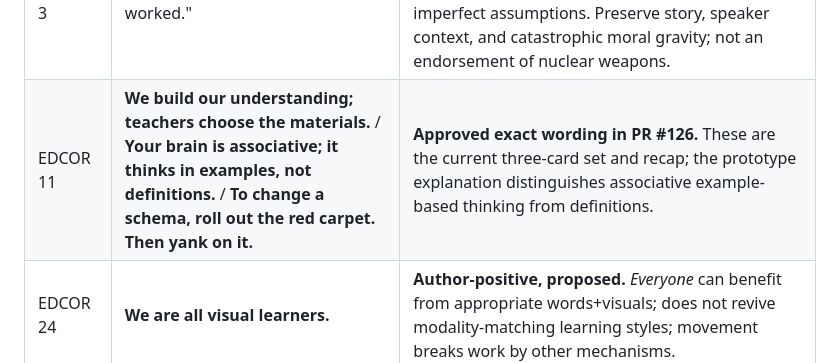
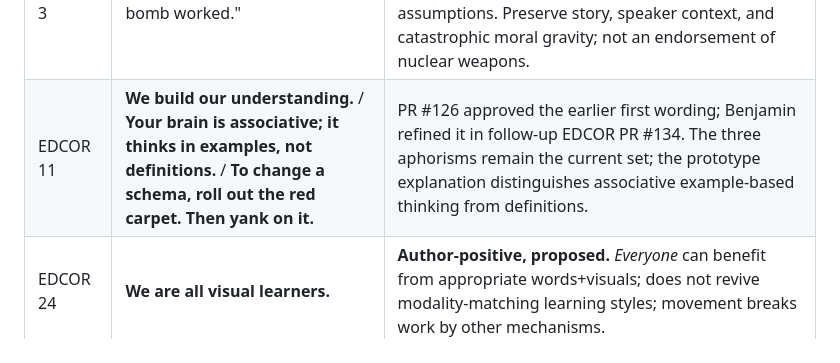
Before and after one commit to bpacini-alt/Econ-150-textbook, a Markdown page: docs/APHORISM-EDITORIAL-PROGRAM.md, the part around the change. Drawn GitHub-style.

```diff
--- a/docs/APHORISM-EDITORIAL-PROGRAM.md
+++ b/docs/APHORISM-EDITORIAL-PROGRAM.md
@@ -50,7 +50,7 @@ Categories often overlap: *foundational*, *counterintuitive*, *misconception-cor
 | Econ 11 | **Profit is a flare.** | **In text**, major-concept heading and explanation; also memorization guide. Profit can signal an opportunity and induce entry; profits do not automatically measure full social value. |
 | Econ 14 (echo 8) | **The best way to make the world better is luggage.** | **Author-proposed adapted saying, source check.** Labor mobility/geographic opportunity. Russ Roberts / migration researchers discussed as intellectual leads; do not treat as proof that all immigration policy trade-offs vanish. |
 | EDCOR 3 | **The Bomb Worked!** / "The bomb worked." | **In text**: chapter subtitle, Dr. Dibble classroom story, and chapter synthesis. Science can yield successful real-world predictions despite simplified or imperfect assumptions. Preserve story, speaker context, and catastrophic moral gravity; not an endorsement of nuclear weapons. |
-| EDCOR 11 | **We build our understanding; teachers choose the materials.** / **Your brain is associative; it thinks in examples, not definitions.** / **To change a schema, roll out the red carpet. Then yank on it.** | **Approved exact wording in PR #126.** These are the current three-card set and recap; the prototype explanation distinguishes associative example-based thinking from definitions. |
+| EDCOR 11 | **We build our understanding.** / **Your brain is associative; it thinks in examples, not definitions.** / **To change a schema, roll out the red carpet. Then yank on it.** | PR #126 approved the earlier first wording; Benjamin refined it in follow-up EDCOR PR #134. The three aphorisms remain the current set; the prototype explanation distinguishes associative example-based thinking from definitions. |
 | EDCOR 24 | **We are all visual learners.** | **Author-positive, proposed.** *Everyone* can benefit from appropriate words+visuals; does not revive modality-matching learning styles; movement breaks work by other mechanisms. |
 | EDCOR 24 | **Good differentiated teaching starts with good teaching.** | **Author-positive and in text** ("A principle worth keeping"). Tier 1 first, then genuinely needed individualized/specialized instruction and accommodations. |
 | EDCOR 26 | **We teach who we are.** | **Author-positive; Parker Palmer formulation, source check.** Values and identity are communicated through conduct as well as explicit curriculum. |
```
Also changed, not shown: docs/APHORISM-CANDIDATE-BANK.md (+2 -2 lines).
